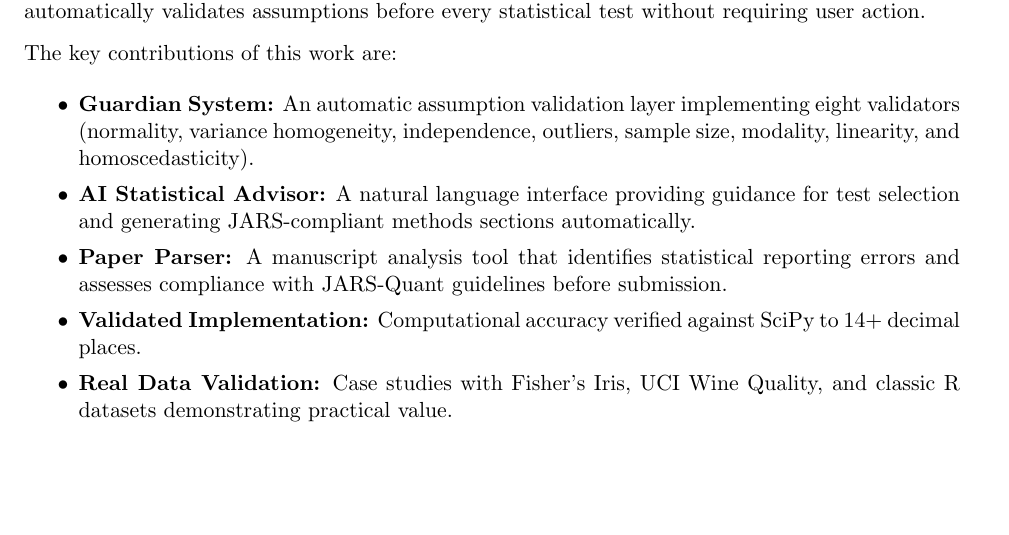
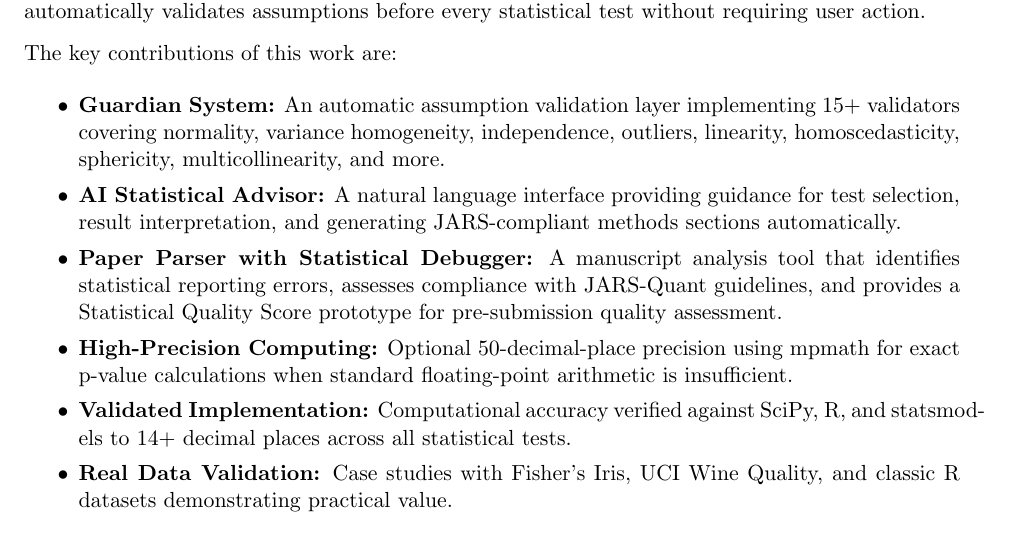
Before and after one commit to visvikbharti/stickforstats_new, a LaTeX letter (paper/JSS_SUBMISSION/cover_letter.tex): part of page 1 of 2, cut so that both start at the same text, the shorter picture padded with empty space. Compiled offline with pdfLaTeX.

Commit message:
docs: Update cover letter to reflect full paper content
- Updated validator count from 8 to 15+
- Added High-Precision Computing (50-decimal precision)
- Updated Paper Parser to include Statistical Debugger and SQS
- Added result interpretation to AI Advisor description
- Added R and statsmodels to validation references

```diff
--- a/paper/JSS_SUBMISSION/cover_letter.tex
+++ b/paper/JSS_SUBMISSION/cover_letter.tex
@@ -21,10 +21,11 @@ Statistical assumption violations remain a persistent problem in published resea
 The key contributions of this work are:
 
 \begin{itemize}
-    \item \textbf{Guardian System:} An automatic assumption validation layer implementing eight validators (normality, variance homogeneity, independence, outliers, sample size, modality, linearity, and homoscedasticity).
-    \item \textbf{AI Statistical Advisor:} A natural language interface providing guidance for test selection and generating JARS-compliant methods sections automatically.
-    \item \textbf{Paper Parser:} A manuscript analysis tool that identifies statistical reporting errors and assesses compliance with JARS-Quant guidelines before submission.
-    \item \textbf{Validated Implementation:} Computational accuracy verified against SciPy to 14+ decimal places.
+    \item \textbf{Guardian System:} An automatic assumption validation layer implementing 15+ validators covering normality, variance homogeneity, independence, outliers, linearity, homoscedasticity, sphericity, multicollinearity, and more.
+    \item \textbf{AI Statistical Advisor:} A natural language interface providing guidance for test selection, result interpretation, and generating JARS-compliant methods sections automatically.
+    \item \textbf{Paper Parser with Statistical Debugger:} A manuscript analysis tool that identifies statistical reporting errors, assesses compliance with JARS-Quant guidelines, and provides a Statistical Quality Score prototype for pre-submission quality assessment.
+    \item \textbf{High-Precision Computing:} Optional 50-decimal-place precision using mpmath for exact p-value calculations when standard floating-point arithmetic is insufficient.
+    \item \textbf{Validated Implementation:} Computational accuracy verified against SciPy, R, and statsmodels to 14+ decimal places across all statistical tests.
     \item \textbf{Real Data Validation:} Case studies with Fisher's Iris, UCI Wine Quality, and classic R datasets demonstrating practical value.
 \end{itemize}
 
```
Also changed, not shown: paper/JSS_SUBMISSION/cover_letter.pdf.
